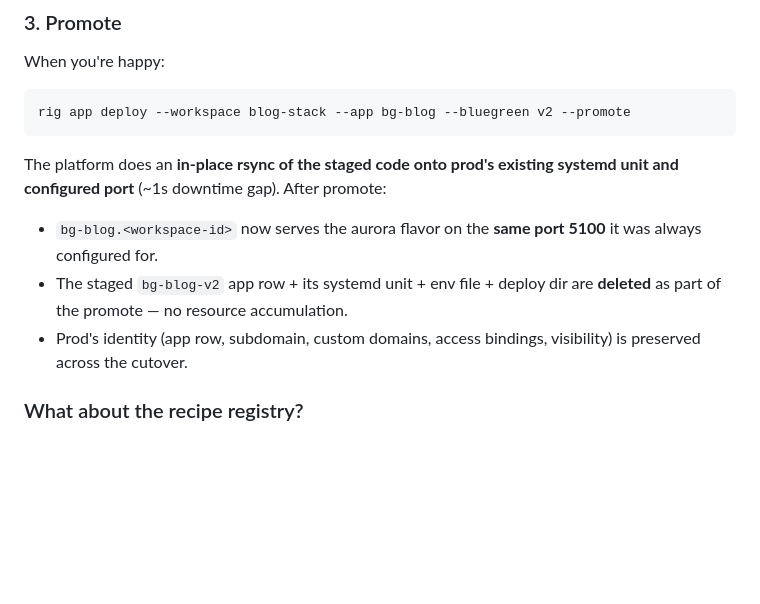
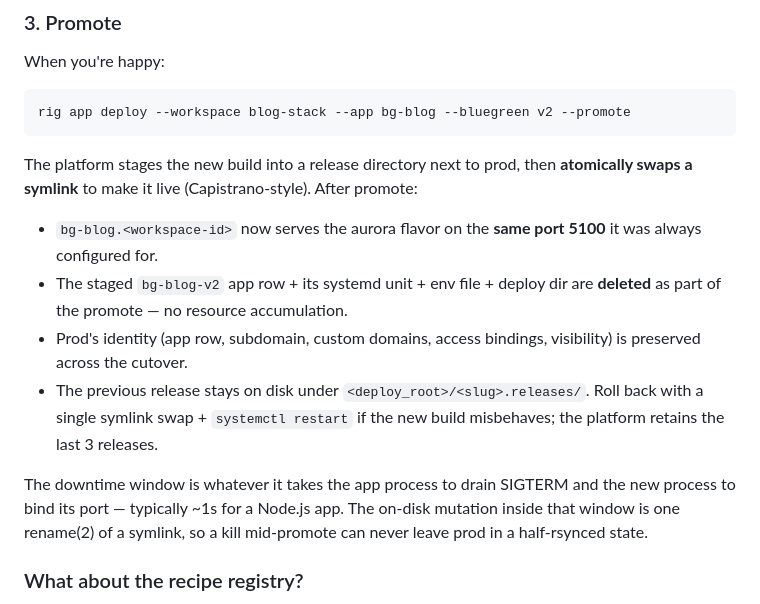
Before and after one commit to rigbox-dev/rigbox-examples, a Markdown page: bluegreen-blog/README.md, the part around the change. Rendered like a GitHub page; blank space fills up the shorter version.

Commit message:
docs(bluegreen-blog): describe the symlink-swap promote + rollback (#10)
Pairs with rigbox PR #191 (atomic symlink-swap promote). Updates the
bluegreen-blog walkthrough so the promote section explains:

- The new release lands in <deploy_root>/<slug>.releases/<ts>/.
- Promote atomically swaps the symlink at <slug> (rename(2) on a
  symlink is atomic).
- The last 3 release dirs stay on disk; manual rollback is one
  symlink swap + systemctl restart.
- The on-disk mutation inside the downtime window is a single
  syscall — a kill mid-promote can never leave prod half-rsynced.

````diff
--- a/bluegreen-blog/README.md
+++ b/bluegreen-blog/README.md
@@ -63,11 +63,14 @@ When you're happy:
 rig app deploy --workspace blog-stack --app bg-blog --bluegreen v2 --promote
 ```
 
-The platform does an **in-place rsync of the staged code onto prod's existing systemd unit and configured port** (~1s downtime gap). After promote:
+The platform stages the new build into a release directory next to prod, then **atomically swaps a symlink** to make it live (Capistrano-style). After promote:
 
 - `bg-blog.<workspace-id>` now serves the aurora flavor on the **same port 5100** it was always configured for.
 - The staged `bg-blog-v2` app row + its systemd unit + env file + deploy dir are **deleted** as part of the promote — no resource accumulation.
 - Prod's identity (app row, subdomain, custom domains, access bindings, visibility) is preserved across the cutover.
+- The previous release stays on disk under `<deploy_root>/<slug>.releases/`. Roll back with a single symlink swap + `systemctl restart` if the new build misbehaves; the platform retains the last 3 releases.
+
+The downtime window is whatever it takes the app process to drain SIGTERM and the new process to bind its port — typically ~1s for a Node.js app. The on-disk mutation inside that window is one rename(2) of a symlink, so a kill mid-promote can never leave prod in a half-rsynced state.
 
 ### What about the recipe registry?
 
````
